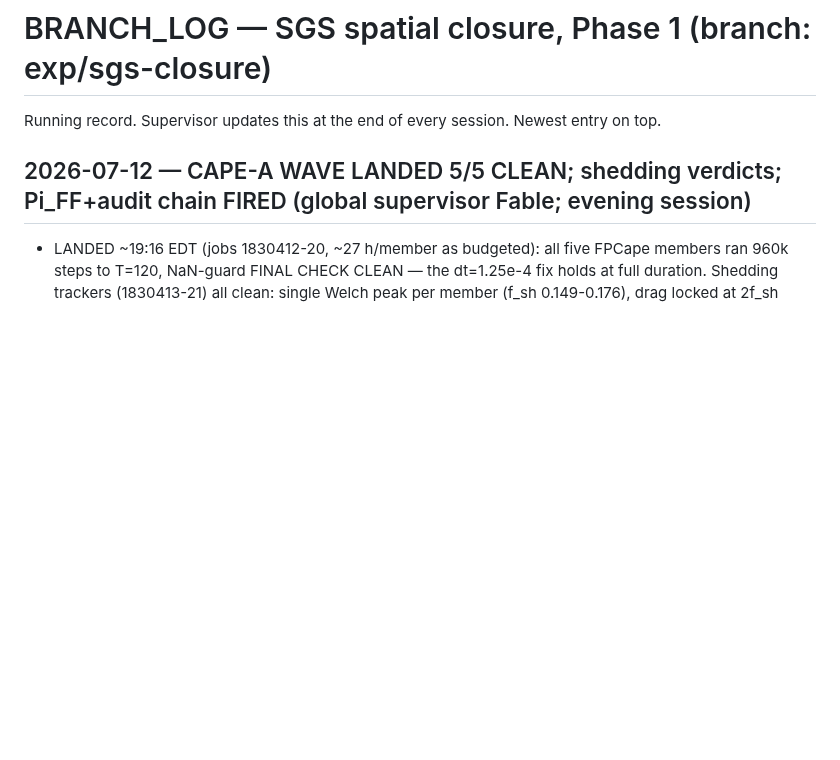
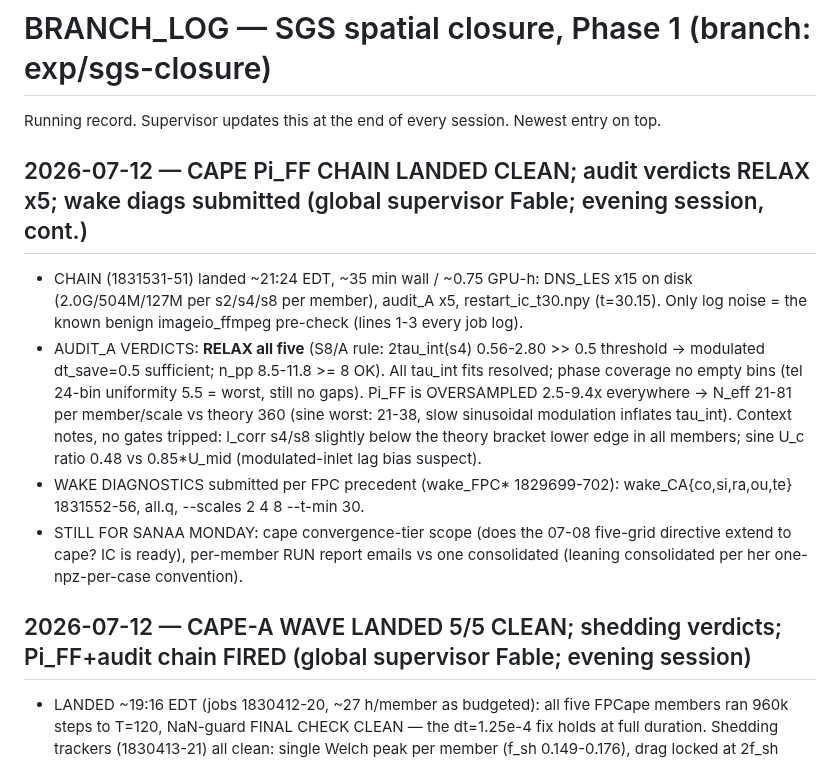
Before and after one commit to sanaamouzahir/qg-closure, a Markdown page: BRANCH_LOG.md, the part around the change. GitHub-like rendering; blank space fills up the shorter version.

Commit message:
CAPE Pi_FF chain landed clean; audit RELAX x5 (N_eff 21-81); wake diags x5; ledger
Co-Authored-By: Claude Fable 5 <noreply@anthropic.com>
Claude-Session: https://claude.ai/code/session_012YS4ZST3bZrNcMyphQuFi4

```diff
--- a/BRANCH_LOG.md
+++ b/BRANCH_LOG.md
@@ -1,6 +1,23 @@
 # BRANCH_LOG — SGS spatial closure, Phase 1  (branch: exp/sgs-closure)
 
 Running record. Supervisor updates this at the end of every session. Newest entry on top.
+
+## 2026-07-12 — CAPE Pi_FF CHAIN LANDED CLEAN; audit verdicts RELAX x5; wake diags submitted (global supervisor Fable; evening session, cont.)
+- CHAIN (1831531-51) landed ~21:24 EDT, ~35 min wall / ~0.75 GPU-h: DNS_LES x15 on disk
+  (2.0G/504M/127M per s2/s4/s8 per member), audit_A x5, restart_ic_t30.npy (t=30.15).
+  Only log noise = the known benign imageio_ffmpeg pre-check (lines 1-3 every job log).
+- AUDIT_A VERDICTS: **RELAX all five** (S8/A rule: 2tau_int(s4) 0.56-2.80 >> 0.5 threshold ->
+  modulated dt_save=0.5 sufficient; n_pp 8.5-11.8 >= 8 OK). All tau_int fits resolved; phase
+  coverage no empty bins (tel 24-bin uniformity 5.5 = worst, still no gaps). Pi_FF is
+  OVERSAMPLED 2.5-9.4x everywhere -> N_eff 21-81 per member/scale vs theory 360 (sine worst:
+  21-38, slow sinusoidal modulation inflates tau_int). Context notes, no gates tripped:
+  l_corr s4/s8 slightly below the theory bracket lower edge in all members; sine U_c ratio
+  0.48 vs 0.85*U_mid (modulated-inlet lag bias suspect).
+- WAKE DIAGNOSTICS submitted per FPC precedent (wake_FPC* 1829699-702): wake_CA{co,si,ra,ou,te}
+  1831552-56, all.q, --scales 2 4 8 --t-min 30.
+- STILL FOR SANAA MONDAY: cape convergence-tier scope (does the 07-08 five-grid directive
+  extend to cape? IC is ready), per-member RUN report emails vs one consolidated (leaning
+  consolidated per her one-npz-per-case convention).
 
 ## 2026-07-12 — CAPE-A WAVE LANDED 5/5 CLEAN; shedding verdicts; Pi_FF+audit chain FIRED (global supervisor Fable; evening session)
 - LANDED ~19:16 EDT (jobs 1830412-20, ~27 h/member as budgeted): all five FPCape members
```
Also changed, not shown: DECISIONS.md (+3 -0 lines).
